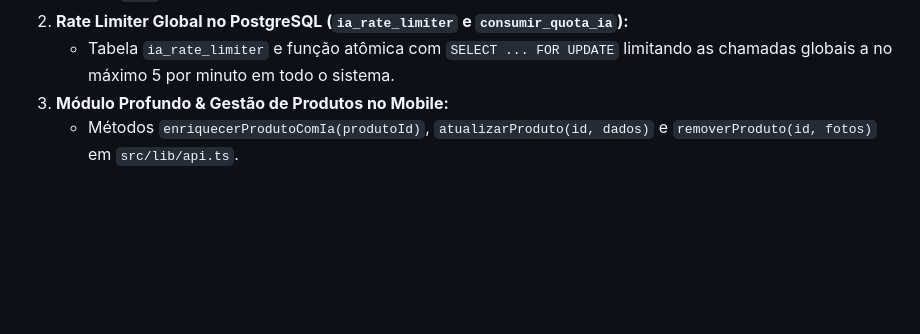
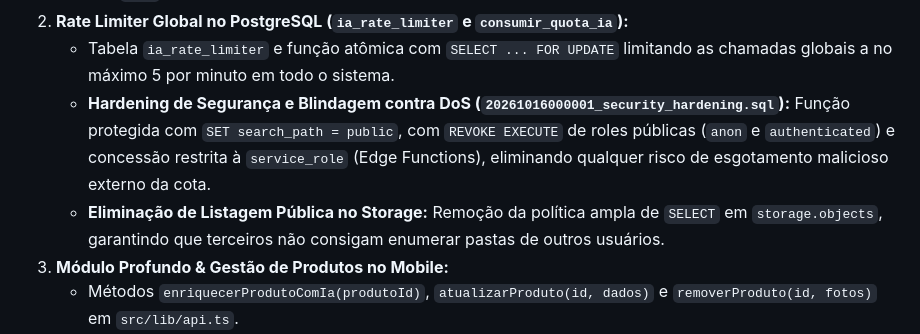
Before and after one commit to eduardorwll/posta.ai, a Markdown page: ROADMAP.md, the part around the change. Drawn GitHub-style; blank space fills up the shorter version.

```diff
--- a/ROADMAP.md
+++ b/ROADMAP.md
@@ -62,6 +62,8 @@ flowchart LR
      - `tags`: Palavras-chave relevantes para busca em marketplaces.
 2. **Rate Limiter Global no PostgreSQL (`ia_rate_limiter` e `consumir_quota_ia`):**
    - Tabela `ia_rate_limiter` e função atômica com `SELECT ... FOR UPDATE` limitando as chamadas globais a no máximo 5 por minuto em todo o sistema.
+   - **Hardening de Segurança e Blindagem contra DoS (`20261016000001_security_hardening.sql`):** Função protegida com `SET search_path = public`, com `REVOKE EXECUTE` de roles públicas (`anon` e `authenticated`) e concessão restrita à `service_role` (Edge Functions), eliminando qualquer risco de esgotamento malicioso externo da cota.
+   - **Eliminação de Listagem Pública no Storage:** Remoção da política ampla de `SELECT` em `storage.objects`, garantindo que terceiros não consigam enumerar pastas de outros usuários.
 3. **Módulo Profundo & Gestão de Produtos no Mobile:**
    - Métodos `enriquecerProdutoComIa(produtoId)`, `atualizarProduto(id, dados)` e `removerProduto(id, fotos)` em `src/lib/api.ts`.
    - Ação reativa `useProductStore.enriquecerProduto` que atualiza o estado para `processando_ia` e em seguida `pronto`.
```
Also changed, not shown: README.md (+1 -1 lines).
